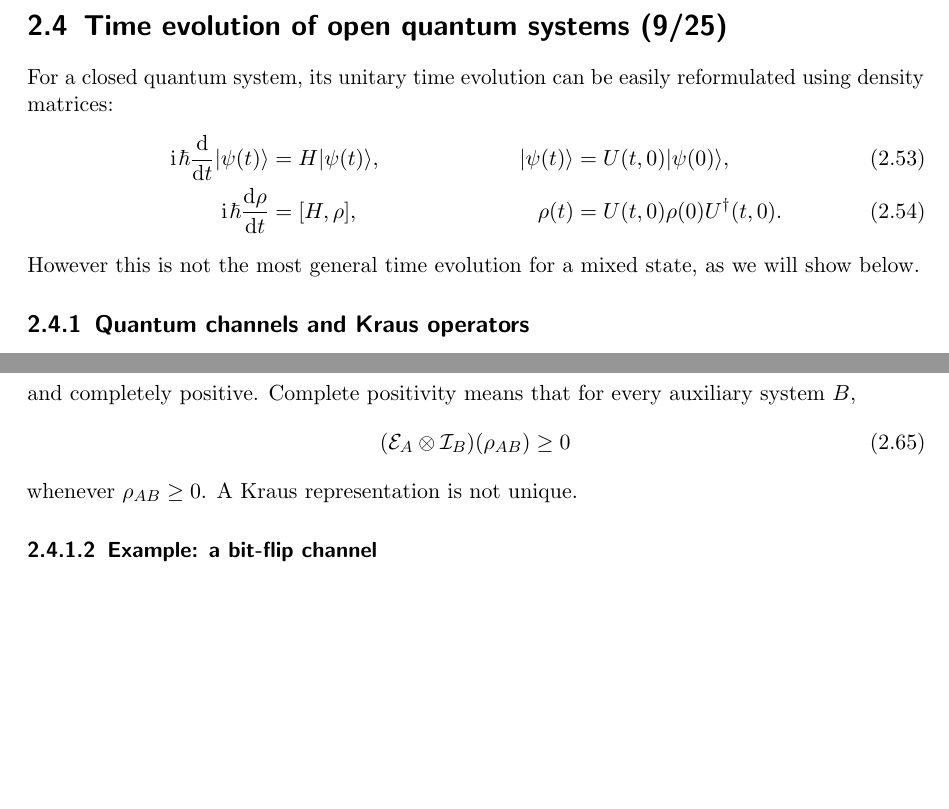
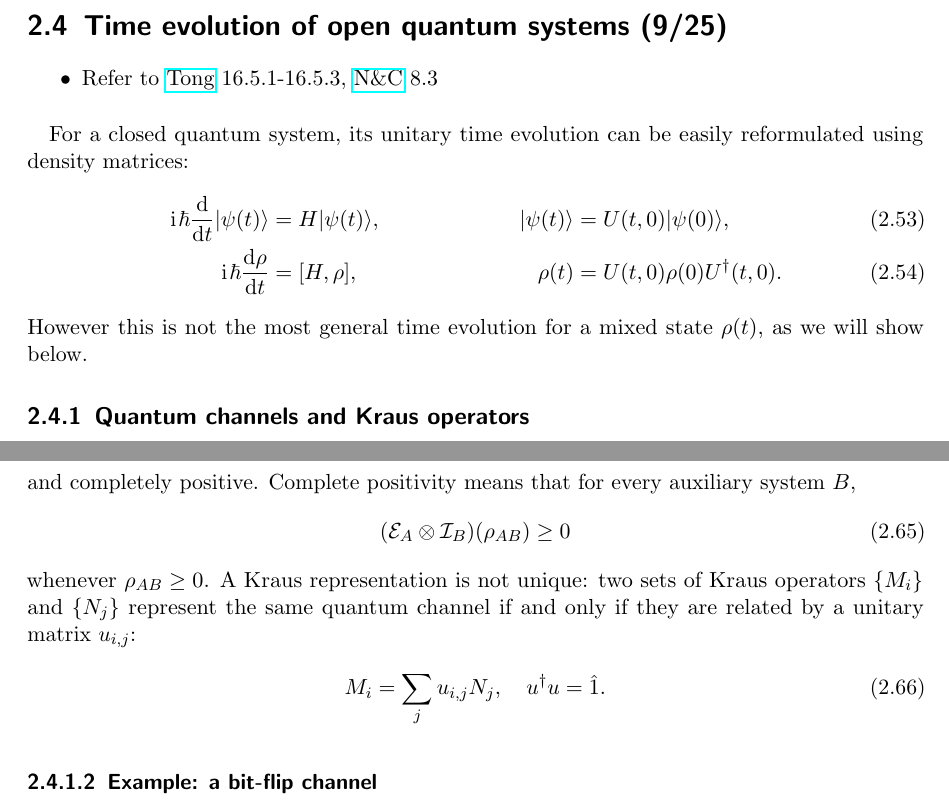
Before and after one commit to yuanminglu-phys/7501_QM1_2026AU, a LaTeX thesis (7501_notes.tex, which reads s10_open_system_evolution.tex): two parts of pages 43 and 44 of 67, joined at a grey line, cut so that both start at the same text, the shorter picture padded with empty space. Compiled offline with pdfLaTeX.

Commit message:
Updates from Overleaf

```diff
--- a/s10_open_system_evolution.tex
+++ b/s10_open_system_evolution.tex
@@ -1,5 +1,6 @@
 \section{Time evolution of open quantum systems (9/25)}
 
+\referto{\tong~16.5.1-16.5.3, \nielsen~8.3}
 
 For a closed quantum system, its unitary time evolution can be easily reformulated using density matrices:
 \begin{align}
@@ -8,7 +9,7 @@ For a closed quantum system, its unitary time evolution can be easily reformulat
  \imth\hbar\frac{\dif\rho}{\dif t}&=[H,\rho], &
  \rho(t)&=U(t,0)\rho(0)U^\dagger(t,0).
 \end{align}
-However this is not the most general time evolution for a mixed state, as we will show below.
+However this is not the most general time evolution for a mixed state $\rho(t)$, as we will show below.
 
 \subsection{Quantum channels and Kraus operators}
 
@@ -60,7 +61,11 @@ positivity means that for every auxiliary system $B$,
 \begin{equation}
  (\ce_A\otimes\mathcal I_B)(\rho_{AB})\geq0
 \end{equation}
-whenever $\rho_{AB}\geq0$. A Kraus representation is not unique.
+whenever $\rho_{AB}\geq0$. A Kraus representation is not unique: two sets of Kraus operators $\{M_i\}$ and $\{N_j\}$ represent the same quantum channel if and only if they are related by a unitary matrix $u_{i,j}$:
+\begin{align}
+    M_i=\sum_ju_{i,j}N_j,~~~u^\dagger u=\hat1.
+\end{align}
+
 
 \subsubsection{Example: a bit-flip channel}
 For two qubits with
```
